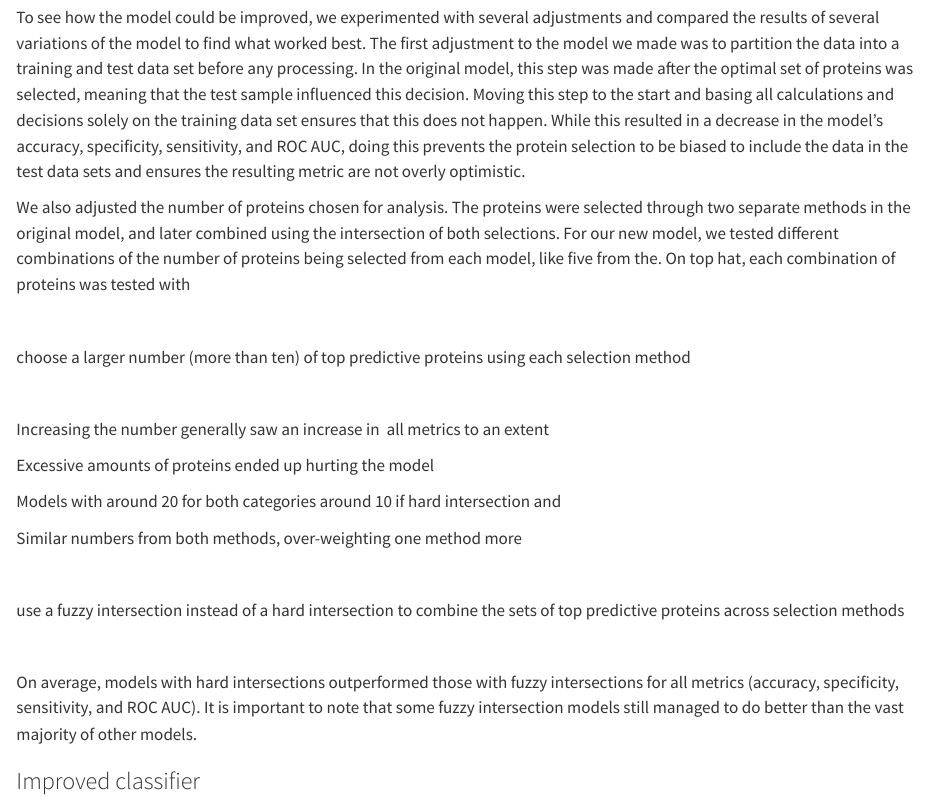
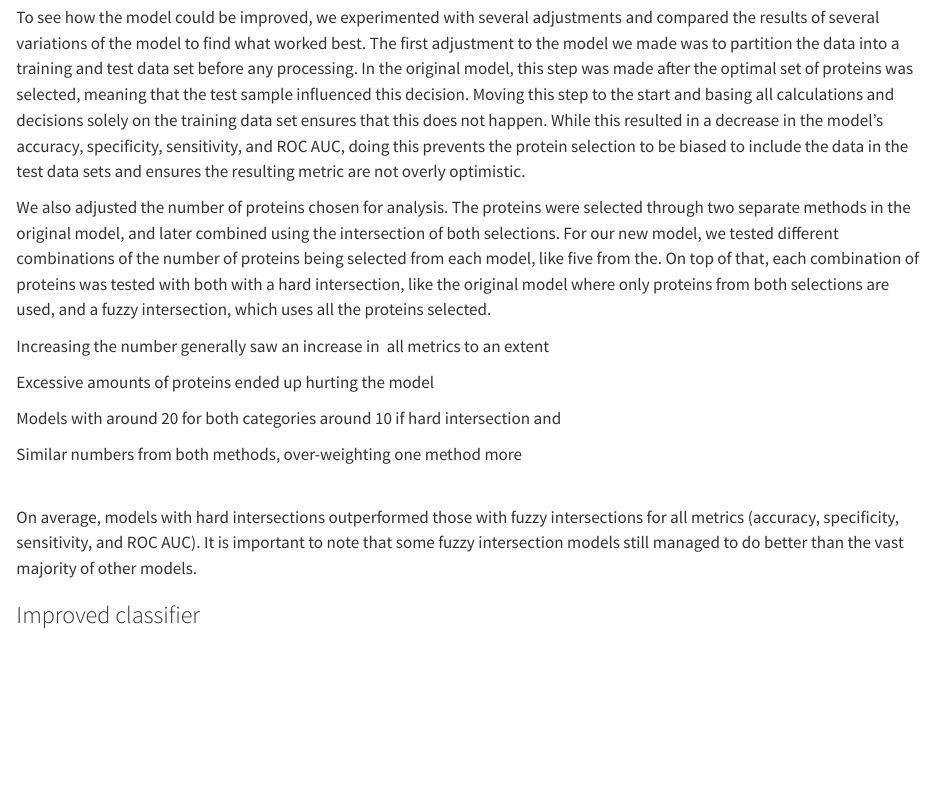
Before and after one commit to F0nor/module1-biomarker-main-team2, a Quarto document (results/report.qmd): the page in a window 1100 px wide, from 2080 px down. Rendered offline with R 4.5, knitr and Pandoc in place of Quarto, with nearby package versions.

Commit message:
Just trynna figure out why my commits are weird + some actual report changes

```diff
--- a/results/report.qmd
+++ b/results/report.qmd
@@ -45,13 +45,7 @@ To look at outliers, we removed the trimming step from preprocessing and counted
 
 To see how the model could be improved, we experimented with several adjustments and compared the results of several variations of the model to find what worked best. The first adjustment to the model we made was to partition the data into a training and test data set before any processing. In the original model, this step was made after the optimal set of proteins was selected, meaning that the test sample influenced this decision. Moving this step to the start and basing all calculations and decisions solely on the training data set ensures that this does not happen. While this resulted in a decrease in the model's accuracy, specificity, sensitivity, and ROC AUC, doing this prevents the protein selection to be biased to include the data in the test data sets and ensures the resulting metric are not overly optimistic.
 
-We also adjusted the number of proteins chosen for analysis. The proteins were selected through two separate methods in the original model, and later combined using the intersection of both selections. For our new model, we tested different combinations of the number of proteins being selected from each model, like five from the. On top hat, each combination of proteins was tested with
-
-\
-
-choose a larger number (more than ten) of top predictive proteins using each selection method
-
-\
+We also adjusted the number of proteins chosen for analysis. The proteins were selected through two separate methods in the original model, and later combined using the intersection of both selections. For our new model, we tested different combinations of the number of proteins being selected from each model, like five from the. On top of that, each combination of proteins was tested with both with a hard intersection, like the original model where only proteins from both selections are used, and a fuzzy intersection, which uses all the proteins selected.
 
 Increasing the number generally saw an increase in  all metrics to an extent
 
@@ -62,11 +56,6 @@ Models with around 20 for both categories around 10 if hard intersection and
 Similar numbers from both methods, over-weighting one method more
 
 \
-
-use a fuzzy intersection instead of a hard intersection to combine the sets of top predictive proteins across selection methods
-
-\
-
 On average, models with hard intersections outperformed those with fuzzy intersections for all metrics (accuracy, specificity, sensitivity, and ROC AUC). It is important to note that some fuzzy intersection models still managed to do better than the vast majority of other models.
 
 ### Improved classifier
```
